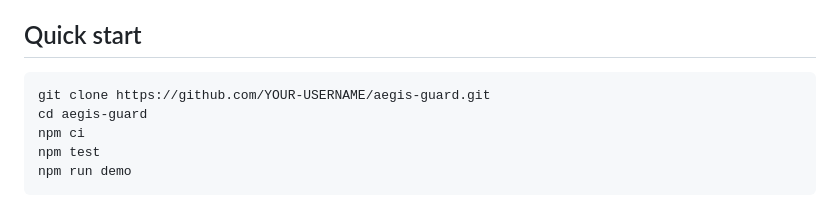
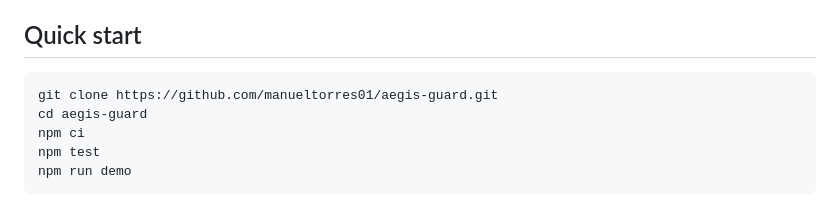
Before and after one commit to manueltorres01/aegis-guard, a Markdown page: README.md, the part around the change. GitHub-like rendering.

Commit message:
Update repository URL in README

````diff
--- a/README.md
+++ b/README.md
@@ -26,7 +26,7 @@ Aegis Guard is an auditable, dependency-free malware scanning MVP for Windows. I
 ## Quick start
 
 ```powershell
-git clone https://github.com/YOUR-USERNAME/aegis-guard.git
+git clone https://github.com/manueltorres01/aegis-guard.git
 cd aegis-guard
 npm ci
 npm test
````
